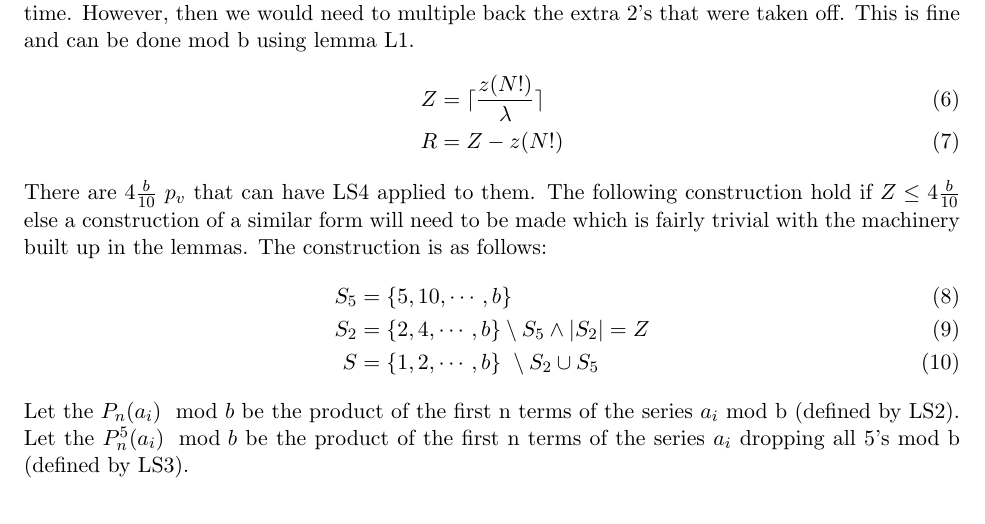
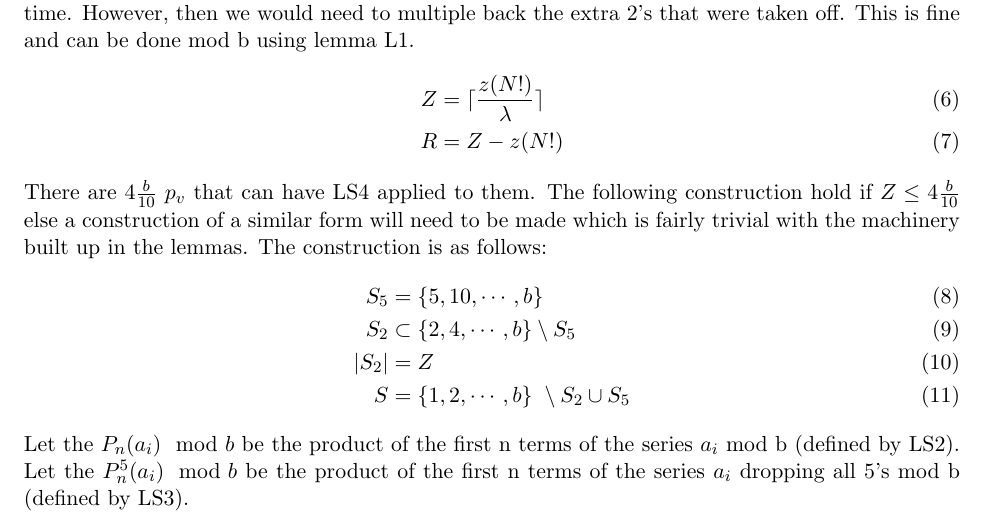
Before and after one commit to KishanPatel4273/ProjectEuler, a LaTeX document (P160/Factorial_Trailing_Digits_P160.tex): part of page 3 of 9, cut so that both start at the same text. Compiled offline with pdfLaTeX.

Commit message:
cleaned up notation

```diff
--- a/P160/Factorial_Trailing_Digits_P160.tex
+++ b/P160/Factorial_Trailing_Digits_P160.tex
@@ -130,7 +130,8 @@ hold if $Z \leq 4\frac{b}{10}$ else a construction of a similar form will need t
 fairly trivial with the machinery built up in the lemmas. The construction is as follows:
 \begin{align}
     S_5 &= \{5, 10, \cdots, b\} \\
-    S_2 &= \{2, 4, \cdots , b\} \setminus S_5 \land |S_2| = Z \\
+    S_2 &\subset \{2, 4, \cdots , b\} \setminus S_5 \\
+    |S_2| &= Z \\
     S &= \{1, 2, \cdots , b\} \ \setminus S_2 \cup S_5
 \end{align}
 Let the $P_n(a_i) \mod b$ be the product of the first n terms of the series $a_i$ mod b (defined by LS2).
```
Also changed, not shown: P160/Factorial_Trailing_Digits_P160.pdf.
